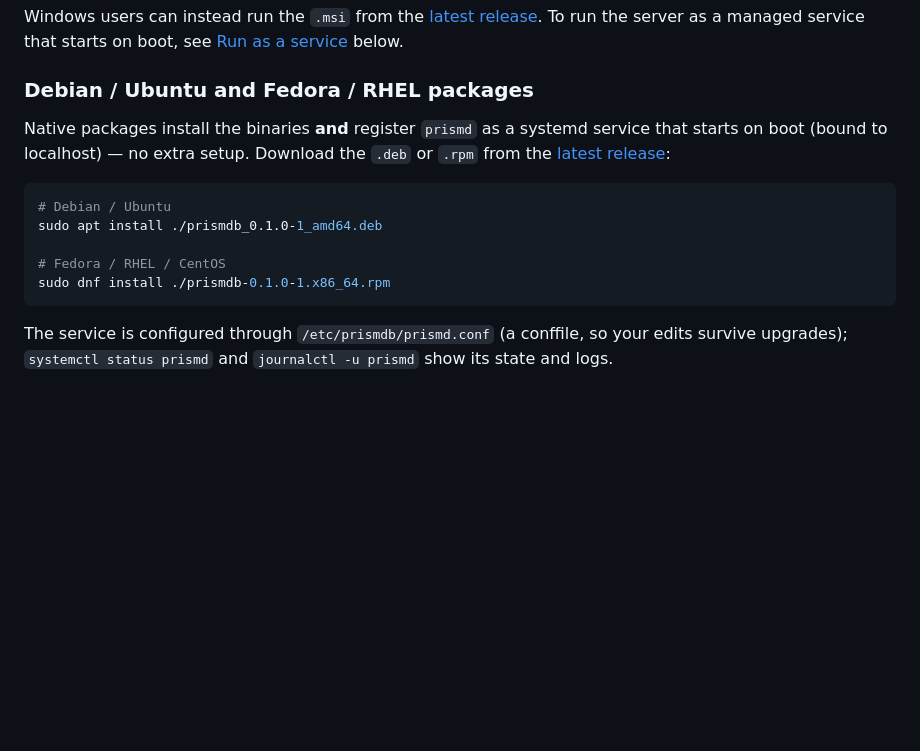
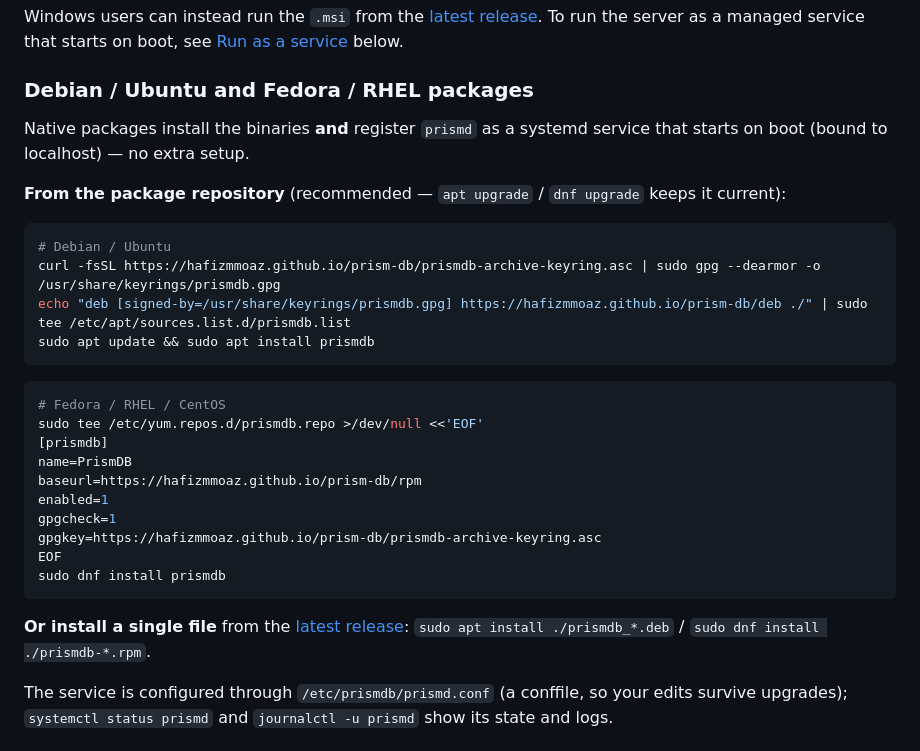
Before and after one commit to HafizMMoaz/prism-db, a Markdown page: docs/operations/install.md, the part around the change. GitHub-like rendering; blank space fills up the shorter version.

````diff
--- a/docs/operations/install.md
+++ b/docs/operations/install.md
@@ -30,16 +30,33 @@ the server as a managed service that starts on boot, see
 ### Debian / Ubuntu and Fedora / RHEL packages
 
 Native packages install the binaries **and** register `prismd` as a systemd
-service that starts on boot (bound to localhost) — no extra setup. Download the
-`.deb` or `.rpm` from the [latest release](https://github.com/HafizMMoaz/prism-db/releases/latest):
+service that starts on boot (bound to localhost) — no extra setup.
+
+**From the package repository** (recommended — `apt upgrade` / `dnf upgrade`
+keeps it current):
 
 ```bash
 # Debian / Ubuntu
-sudo apt install ./prismdb_0.1.0-1_amd64.deb
+curl -fsSL https://hafizmmoaz.github.io/prism-db/prismdb-archive-keyring.asc | sudo gpg --dearmor -o /usr/share/keyrings/prismdb.gpg
+echo "deb [signed-by=/usr/share/keyrings/prismdb.gpg] https://hafizmmoaz.github.io/prism-db/deb ./" | sudo tee /etc/apt/sources.list.d/prismdb.list
+sudo apt update && sudo apt install prismdb
+```
 
+```bash
 # Fedora / RHEL / CentOS
-sudo dnf install ./prismdb-0.1.0-1.x86_64.rpm
+sudo tee /etc/yum.repos.d/prismdb.repo >/dev/null <<'EOF'
+[prismdb]
+name=PrismDB
+baseurl=https://hafizmmoaz.github.io/prism-db/rpm
+enabled=1
+gpgcheck=1
+gpgkey=https://hafizmmoaz.github.io/prism-db/prismdb-archive-keyring.asc
+EOF
+sudo dnf install prismdb
 ```
+
+**Or install a single file** from the [latest release](https://github.com/HafizMMoaz/prism-db/releases/latest):
+`sudo apt install ./prismdb_*.deb` / `sudo dnf install ./prismdb-*.rpm`.
 
 The service is configured through `/etc/prismdb/prismd.conf` (a conffile, so your
 edits survive upgrades); `systemctl status prismd` and `journalctl -u prismd`
````
Also changed, not shown: README.md (+13 -0 lines), docs/operations/releasing.md (+15 -0 lines).
